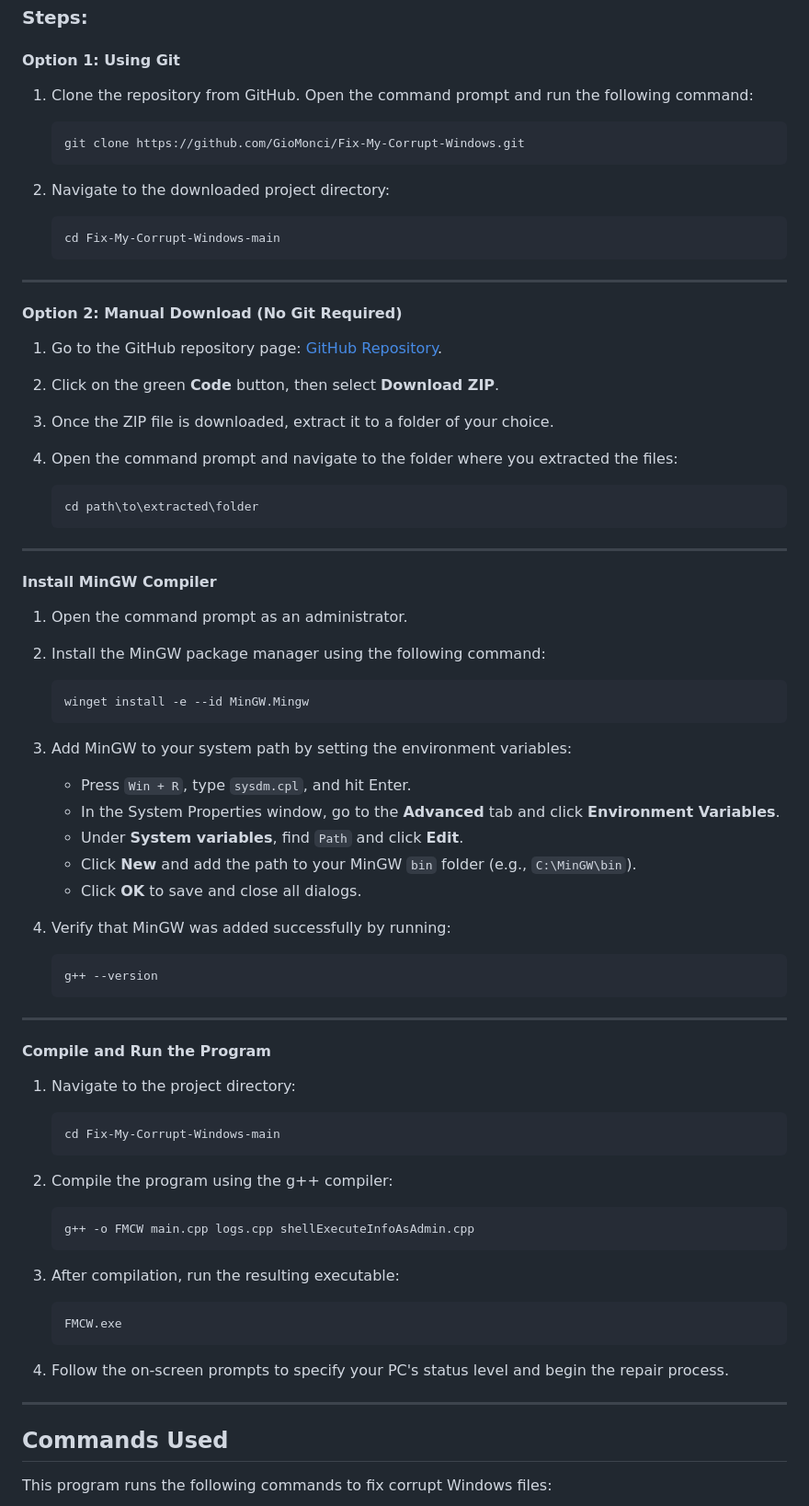
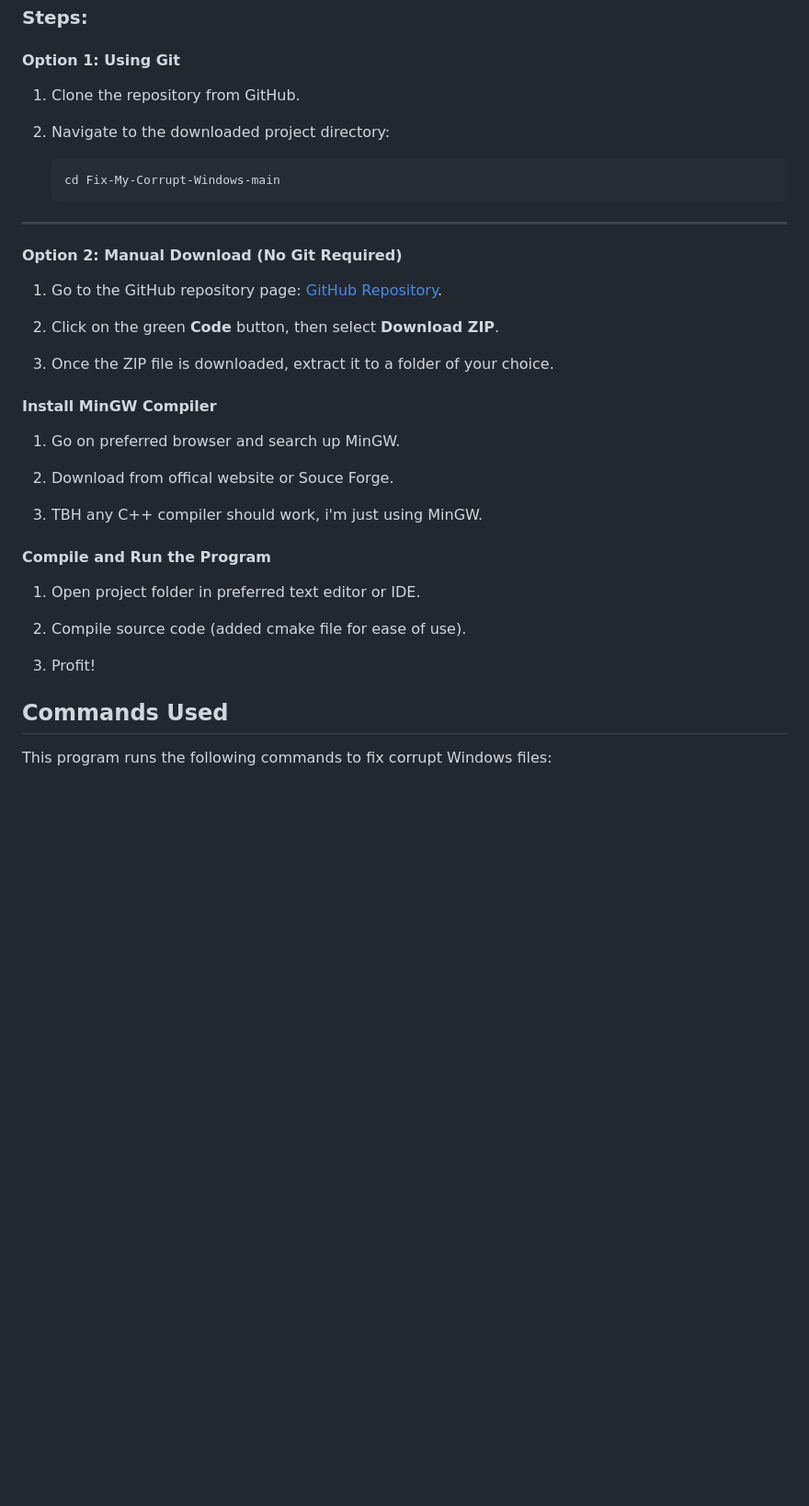
Before and after one commit to GioMonci/Fix-My-Corrupt-Windows, a Markdown page: README.md, the part around one of its changes. Shown at 92% size. Drawn GitHub-style; blank space fills up the shorter version.

````diff
--- a/README.md
+++ b/README.md
@@ -54,11 +51,7 @@ Before you can run this project, you will need:
 
 #### Option 1: Using Git
 
-1. Clone the repository from GitHub. Open the command prompt and run the following command:
-
-    ```bash
-    git clone https://github.com/GioMonci/Fix-My-Corrupt-Windows.git
-    ```
+1. Clone the repository from GitHub.
 
 2. Navigate to the downloaded project directory:
 
@@ -76,62 +69,23 @@ Before you can run this project, you will need:
 
 3. Once the ZIP file is downloaded, extract it to a folder of your choice.
 
-4. Open the command prompt and navigate to the folder where you extracted the files:
-
-    ```bash
-    cd path\to\extracted\folder
-    ```
-
----
-
 #### Install MinGW Compiler
 
-1. Open the command prompt as an administrator.
+1. Go on preferred browser and search up MinGW.
 
-2. Install the MinGW package manager using the following command:
+2. Download from offical website or Souce Forge.
 
-    ```bash
-    winget install -e --id MinGW.Mingw
-    ```
+3. TBH any C++ compiler should work, i'm just using MinGW.
 
-3. Add MinGW to your system path by setting the environment variables:
-    - Press `Win + R`, type `sysdm.cpl`, and hit Enter.
-    - In the System Properties window, go to the **Advanced** tab and click **Environment Variables**.
-    - Under **System variables**, find `Path` and click **Edit**.
-    - Click **New** and add the path to your MinGW `bin` folder (e.g., `C:\MinGW\bin`).
-    - Click **OK** to save and close all dialogs.
-
-4. Verify that MinGW was added successfully by running:
-
-    ```bash
-    g++ --version
-    ```
-
----
 
 #### Compile and Run the Program
 
-1. Navigate to the project directory:
+1. Open project folder in preferred text editor or IDE.
 
-    ```bash
-    cd Fix-My-Corrupt-Windows-main
-    ```
+2. Compile source code (added cmake file for ease of use).
 
-2. Compile the program using the g++ compiler:
+3. Profit!
 
-    ```bash
-    g++ -o FMCW main.cpp logs.cpp shellExecuteInfoAsAdmin.cpp
-    ```
-
-3. After compilation, run the resulting executable:
-
-    ```bash
-    FMCW.exe
-    ```
-
-4. Follow the on-screen prompts to specify your PC's status level and begin the repair process.
-
----
 
 ## Commands Used
 
````
Also changed, not shown: other parts of README.md (+5 -16 lines).
